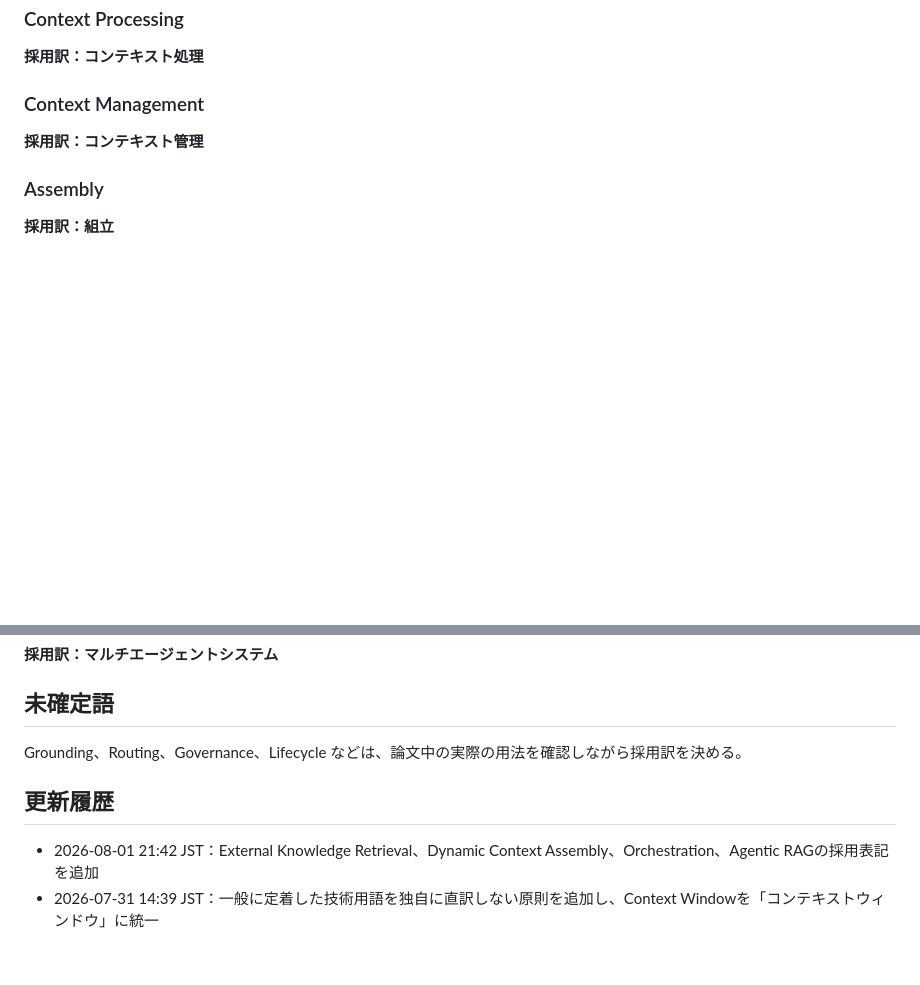
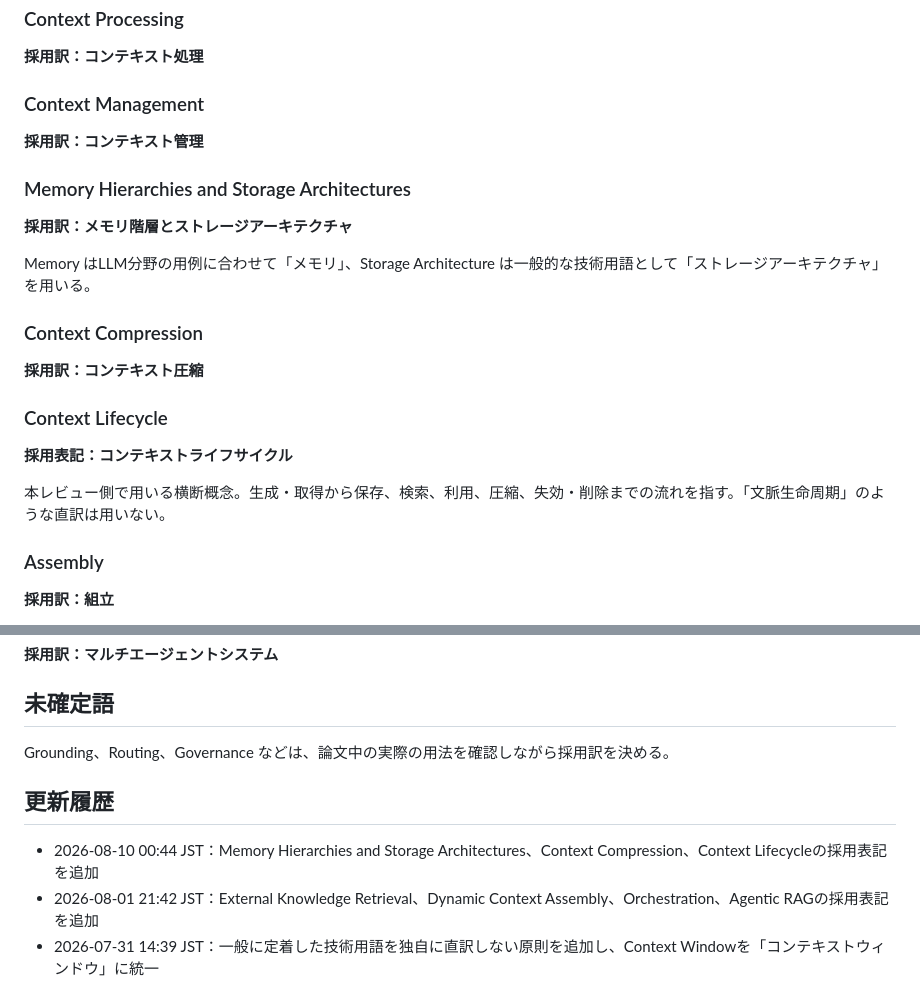
Before and after one commit to smilegroupsato/web-genai-ron-jp, a Markdown page: research/context-engineering-review/translation-policy.md, 2 parts joined by grey strips. Drawn GitHub-style; blank space fills up the shorter version.

Commit message:
Add section 4.3 terminology to translation policy

```diff
--- a/research/context-engineering-review/translation-policy.md
+++ b/research/context-engineering-review/translation-policy.md
@@ -68,6 +68,22 @@ Retrieval は本稿の技術的文脈では「検索」と訳す。単なる情
 
 **採用訳：コンテキスト管理**
 
+### Memory Hierarchies and Storage Architectures
+
+**採用訳：メモリ階層とストレージアーキテクチャ**
+
+Memory はLLM分野の用例に合わせて「メモリ」、Storage Architecture は一般的な技術用語として「ストレージアーキテクチャ」を用いる。
+
+### Context Compression
+
+**採用訳：コンテキスト圧縮**
+
+### Context Lifecycle
+
+**採用表記：コンテキストライフサイクル**
+
+本レビュー側で用いる横断概念。生成・取得から保存、検索、利用、圧縮、失効・削除までの流れを指す。「文脈生命周期」のような直訳は用いない。
+
 ### Assembly
 
 **採用訳：組立**
@@ -110,10 +126,11 @@ AIエージェント、ツール、ワークフローの統合制御を表す語
 
 ## 未確定語
 
-Grounding、Routing、Governance、Lifecycle などは、論文中の実際の用法を確認しながら採用訳を決める。
+Grounding、Routing、Governance などは、論文中の実際の用法を確認しながら採用訳を決める。
 
 ## 更新履歴
 
+- 2026-08-10 00:44 JST：Memory Hierarchies and Storage Architectures、Context Compression、Context Lifecycleの採用表記を追加
 - 2026-08-01 21:42 JST：External Knowledge Retrieval、Dynamic Context Assembly、Orchestration、Agentic RAGの採用表記を追加
 - 2026-07-31 14:39 JST：一般に定着した技術用語を独自に直訳しない原則を追加し、Context Windowを「コンテキストウィンドウ」に統一
 - 2026-07-31 14:20 JST：初版作成。主要用語と訳語選定原則を記録
```
Also changed, not shown: other parts of research/context-engineering-review/translation-policy.md (+1 -1 lines).
